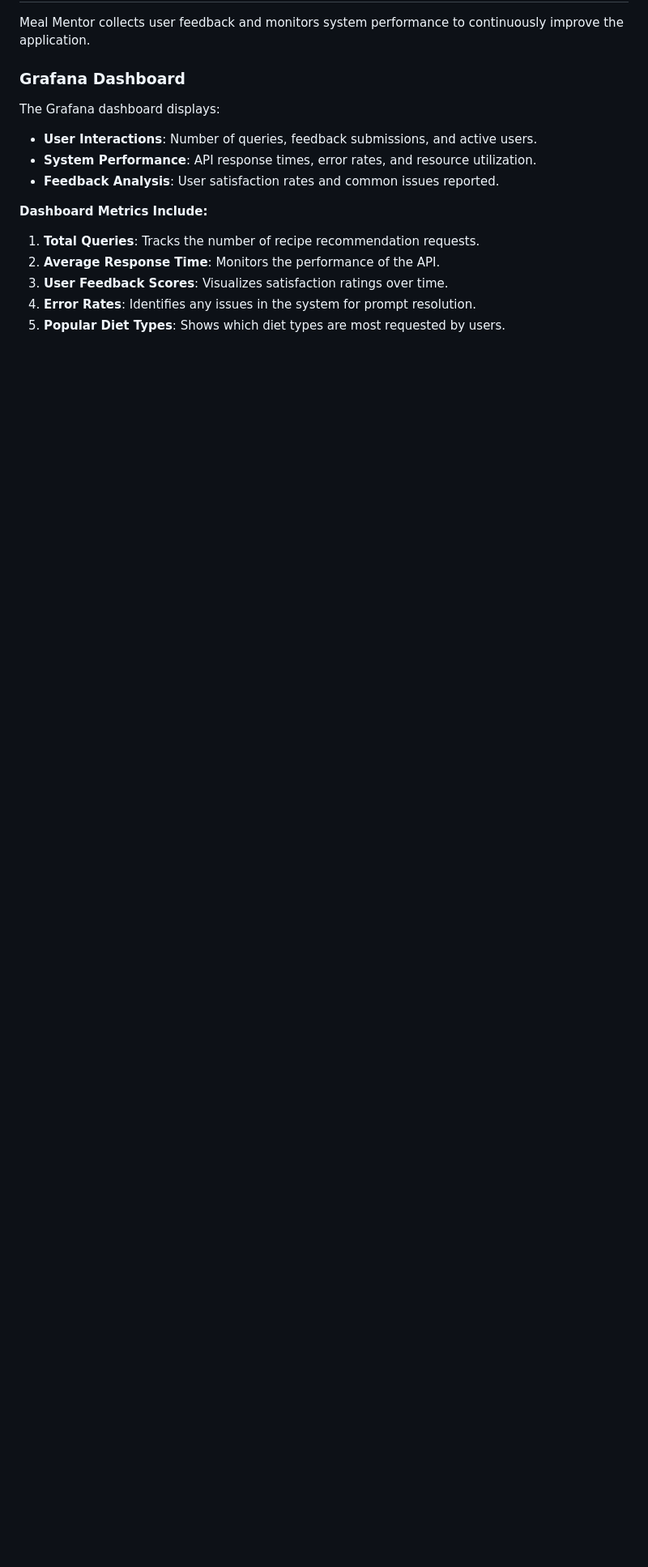
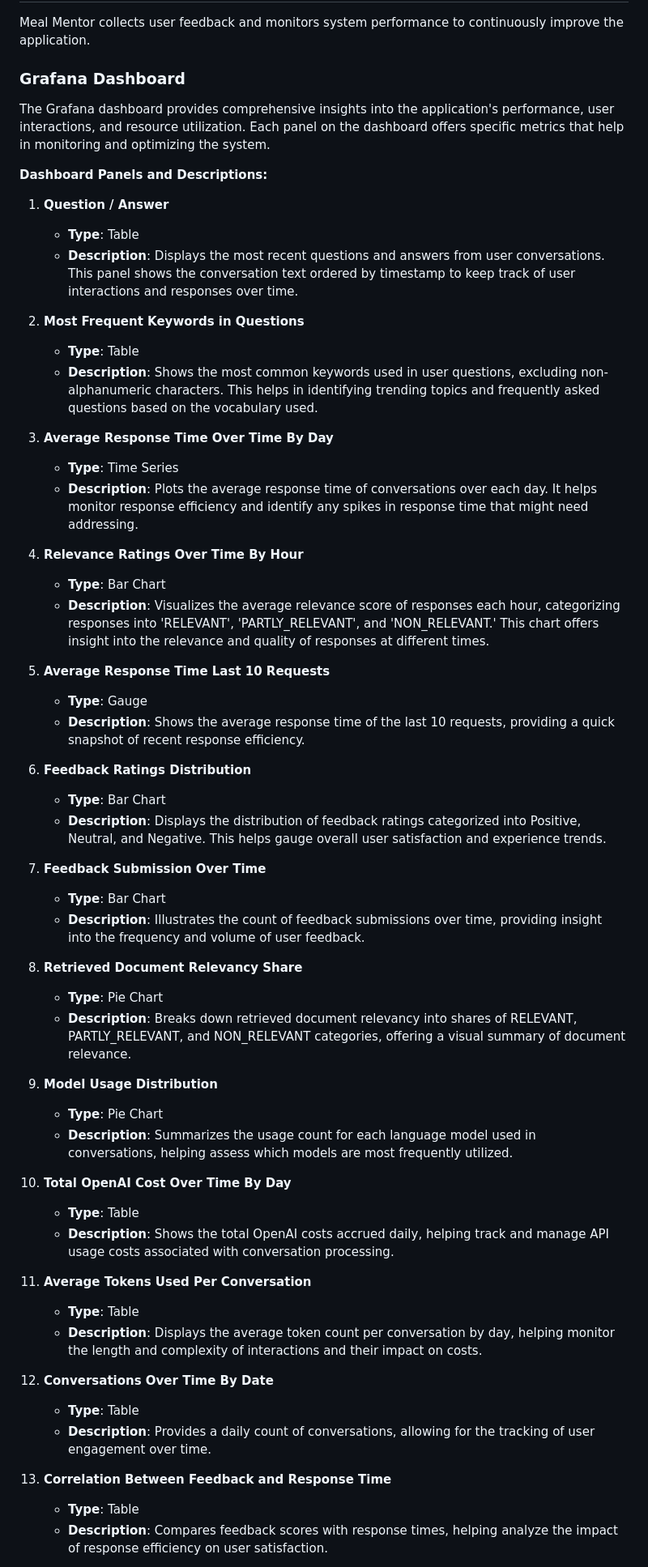
Before and after one commit to liminm/meal-mentor, a Markdown page: README.md, the part around the change printed below. Shown: that part at 81% size. Drawn GitHub-style; blank space fills up the shorter version.

Commit message:
Provide info on Grafana tables

```diff
--- a/README.md
+++ b/README.md
@@ -247,16 +240,59 @@ Meal Mentor collects user feedback and monitors system performance to continuous
 
 ### Grafana Dashboard
 
-The Grafana dashboard displays:
+The Grafana dashboard provides comprehensive insights into the application's performance, user interactions, and resource utilization. Each panel on the dashboard offers specific metrics that help in monitoring and optimizing the system.
 
-- **User Interactions**: Number of queries, feedback submissions, and active users.
-- **System Performance**: API response times, error rates, and resource utilization.
-- **Feedback Analysis**: User satisfaction rates and common issues reported.
+**Dashboard Panels and Descriptions:**
 
-**Dashboard Metrics Include:**
+1. **Question / Answer**
+   - **Type**: Table
+   - **Description**: Displays the most recent questions and answers from user conversations. This panel shows the conversation text ordered by timestamp to keep track of user interactions and responses over time.
 
-1. **Total Queries**: Tracks the number of recipe recommendation requests.
-2. **Average Response Time**: Monitors the performance of the API.
-3. **User Feedback Scores**: Visualizes satisfaction ratings over time.
-4. **Error Rates**: Identifies any issues in the system for prompt resolution.
-5. **Popular Diet Types**: Shows which diet types are most requested by users.
+2. **Most Frequent Keywords in Questions**
+   - **Type**: Table
+   - **Description**: Shows the most common keywords used in user questions, excluding non-alphanumeric characters. This helps in identifying trending topics and frequently asked questions based on the vocabulary used.
+
+3. **Average Response Time Over Time By Day**
+   - **Type**: Time Series
+   - **Description**: Plots the average response time of conversations over each day. It helps monitor response efficiency and identify any spikes in response time that might need addressing.
+
+4. **Relevance Ratings Over Time By Hour**
+   - **Type**: Bar Chart
+   - **Description**: Visualizes the average relevance score of responses each hour, categorizing responses into 'RELEVANT', 'PARTLY_RELEVANT', and 'NON_RELEVANT.' This chart offers insight into the relevance and quality of responses at different times.
+
+5. **Average Response Time Last 10 Requests**
+   - **Type**: Gauge
+   - **Description**: Shows the average response time of the last 10 requests, providing a quick snapshot of recent response efficiency.
+
+6. **Feedback Ratings Distribution**
+   - **Type**: Bar Chart
+   - **Description**: Displays the distribution of feedback ratings categorized into Positive, Neutral, and Negative. This helps gauge overall user satisfaction and experience trends.
+
+7. **Feedback Submission Over Time**
+   - **Type**: Bar Chart
+   - **Description**: Illustrates the count of feedback submissions over time, providing insight into the frequency and volume of user feedback.
+
+8. **Retrieved Document Relevancy Share**
+   - **Type**: Pie Chart
+   - **Description**: Breaks down retrieved document relevancy into shares of RELEVANT, PARTLY_RELEVANT, and NON_RELEVANT categories, offering a visual summary of document relevance.
+
+9. **Model Usage Distribution**
+   - **Type**: Pie Chart
+   - **Description**: Summarizes the usage count for each language model used in conversations, helping assess which models are most frequently utilized.
+
+10. **Total OpenAI Cost Over Time By Day**
+    - **Type**: Table
+    - **Description**: Shows the total OpenAI costs accrued daily, helping track and manage API usage costs associated with conversation processing.
+
+11. **Average Tokens Used Per Conversation**
+    - **Type**: Table
+    - **Description**: Displays the average token count per conversation by day, helping monitor the length and complexity of interactions and their impact on costs.
+
+12. **Conversations Over Time By Date**
+    - **Type**: Table
+    - **Description**: Provides a daily count of conversations, allowing for the tracking of user engagement over time.
+
+13. **Correlation Between Feedback and Response Time**
+    - **Type**: Table
+    - **Description**: Compares feedback scores with response times, helping analyze the impact of response efficiency on user satisfaction.
+
```
Also changed, not shown: other parts of README.md (+9 -15 lines).
